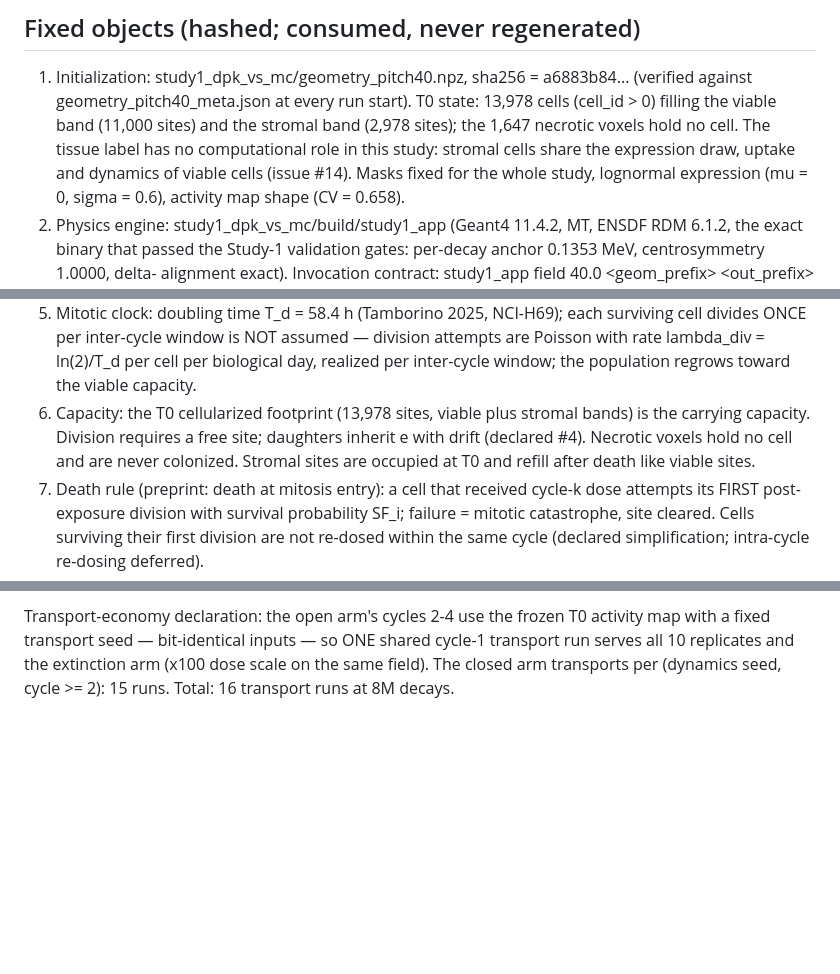
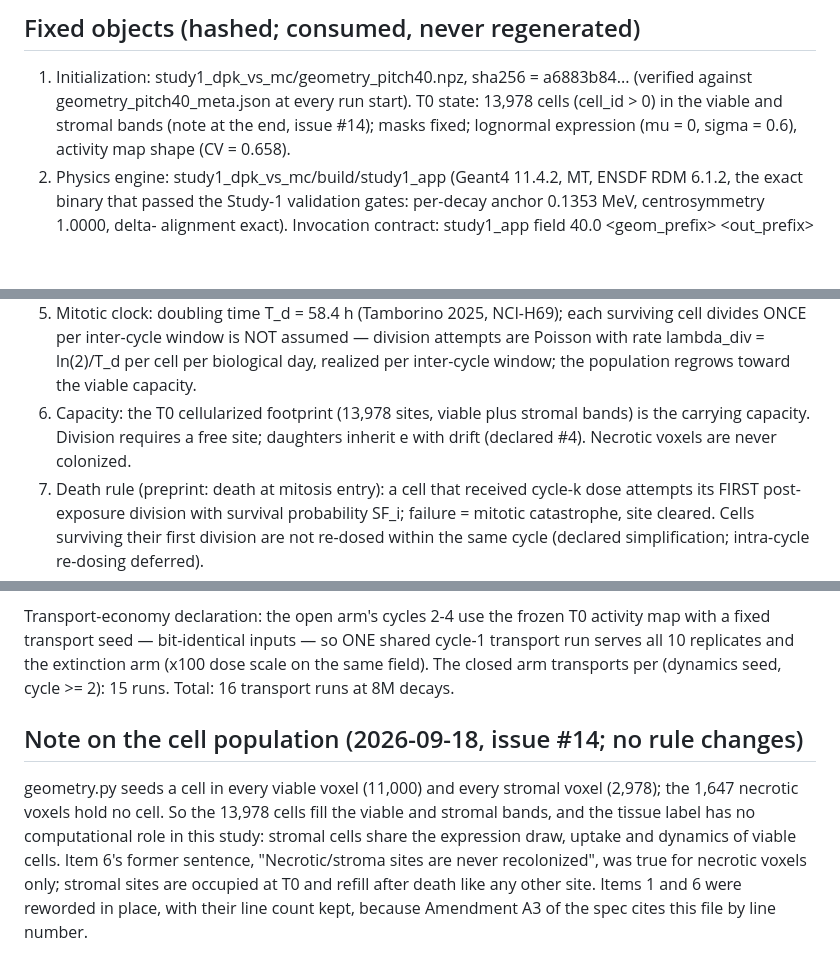
Before and after one commit to aurascoper/PRRT-spatial-CPM, a Markdown page: study3_closed_loop/PROTOCOL.md, 3 parts joined by grey strips. Rendered like a GitHub page; blank space fills up the shorter version.

Commit message:
Keep Study 3's protocol line numbers where the spec cites them
- The third review found the first version moved PROTOCOL.md:185-187, which
  spec/response_growth_survival.md:663 cites for the inactive-Potts boundary,
  down to 191-193.
- Items 1 and 6 are now reworded within their original line counts, and the
  explanation of the cell population is a note appended at the end, the
  repository's own convention. cite_check reports only the known 89-92 edit.

Co-Authored-By: Claude Fable 5.1 <noreply@anthropic.com>

```diff
--- a/study3_closed_loop/PROTOCOL.md
+++ b/study3_closed_loop/PROTOCOL.md
@@ -28,12 +28,8 @@ about absolute TCP in clinical units.
 
 1. Initialization: study1_dpk_vs_mc/geometry_pitch40.npz,
    sha256 = a6883b84... (verified against geometry_pitch40_meta.json at
-   every run start). T0 state: 13,978 cells (cell_id > 0) filling the
-   viable band (11,000 sites) and the stromal band (2,978 sites); the 1,647
-   necrotic voxels hold no cell. The tissue label has no computational role
-   in this study: stromal cells share the expression draw, uptake and
-   dynamics of viable cells (issue #14). Masks fixed for the whole study,
-   lognormal expression
+   every run start). T0 state: 13,978 cells (cell_id > 0) in the viable and
+   stromal bands (note at the end, issue #14); masks fixed; lognormal expression
    (mu = 0, sigma = 0.6), activity map shape (CV = 0.658).
 2. Physics engine: study1_dpk_vs_mc/build/study1_app (Geant4 11.4.2, MT,
    ENSDF RDM 6.1.2, the exact binary that passed the Study-1 validation
@@ -76,11 +72,9 @@ about absolute TCP in clinical units.
    assumed — division attempts are Poisson with rate lambda_div =
    ln(2)/T_d per cell per biological day, realized per inter-cycle
    window; the population regrows toward the viable capacity.
-6. Capacity: the T0 cellularized footprint (13,978 sites, viable plus
-   stromal bands) is the carrying capacity. Division requires a free site;
-   daughters inherit e with drift (declared #4). Necrotic voxels hold no
-   cell and are never colonized. Stromal sites are occupied at T0 and
-   refill after death like viable sites.
+6. Capacity: the T0 cellularized footprint (13,978 sites, viable plus stromal
+   bands) is the carrying capacity. Division requires a free site; daughters
+   inherit e with drift (declared #4). Necrotic voxels are never colonized.
 7. Death rule (preprint: death at mitosis entry): a cell that received
    cycle-k dose attempts its FIRST post-exposure division with survival
    probability SF_i; failure = mitotic catastrophe, site cleared. Cells
@@ -299,3 +293,14 @@ inputs — so ONE shared cycle-1 transport run serves all 10 replicates
 and the extinction arm (x100 dose scale on the same field). The
 closed arm transports per (dynamics seed, cycle >= 2): 15 runs.
 Total: 16 transport runs at 8M decays.
+## Note on the cell population (2026-09-18, issue #14; no rule changes)
+
+geometry.py seeds a cell in every viable voxel (11,000) and every stromal
+voxel (2,978); the 1,647 necrotic voxels hold no cell. So the 13,978 cells
+fill the viable and stromal bands, and the tissue label has no computational
+role in this study: stromal cells share the expression draw, uptake and
+dynamics of viable cells. Item 6's former sentence, "Necrotic/stroma sites are
+never recolonized", was true for necrotic voxels only; stromal sites are
+occupied at T0 and refill after death like any other site. Items 1 and 6 were
+reworded in place, with their line count kept, because Amendment A3 of the
+spec cites this file by line number.
```
